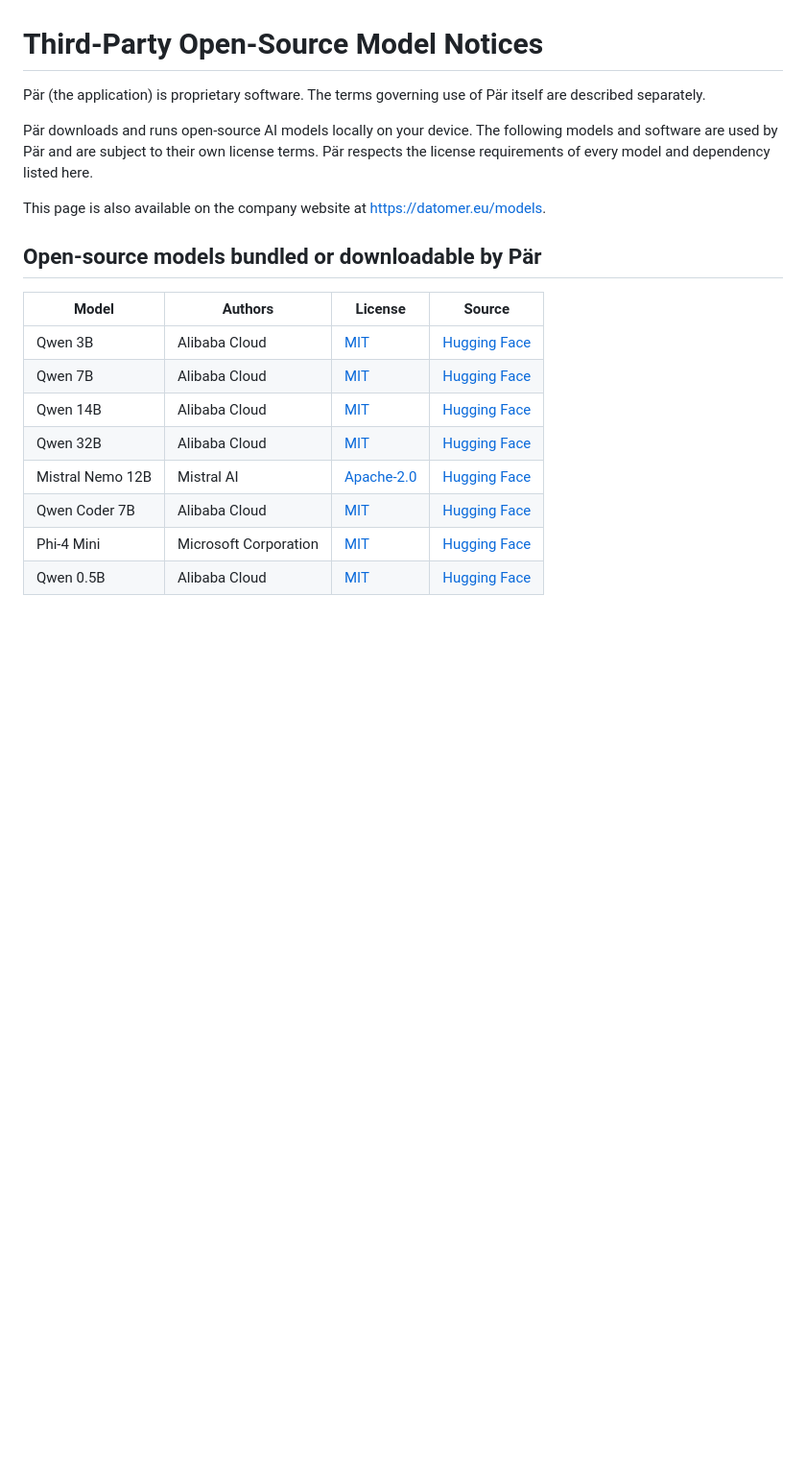
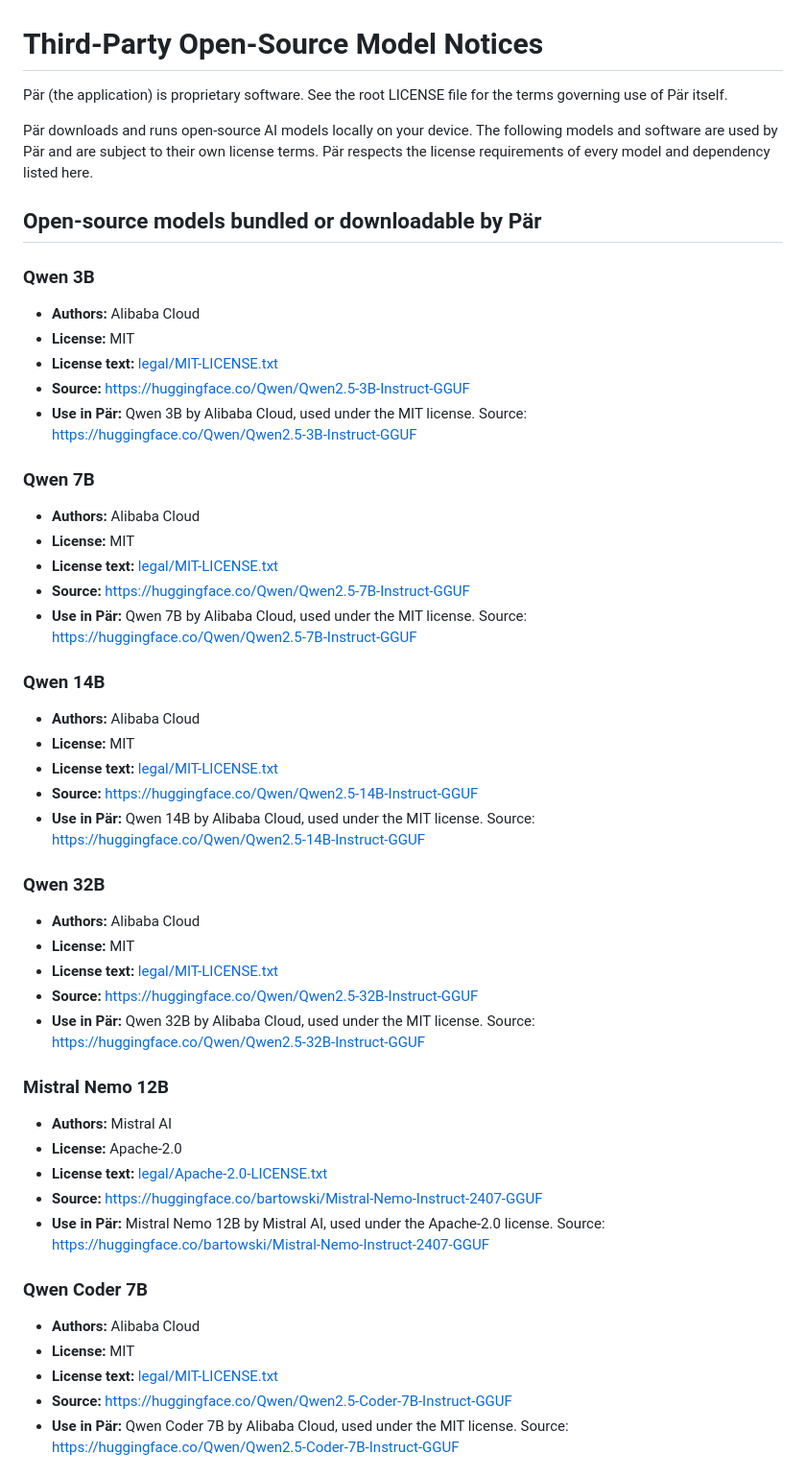
Before and after one commit to DatomerAB/par-public, a Markdown page: docs/NOTICE.md, the part around one of its changes. Shown at 96% size. Drawn GitHub-style; blank space fills up the shorter version.

Commit message:
chore: sync model attribution from Pär (2ac53a58397268717e7bfc691fee3ab17753a3b4)

```diff
--- a/docs/NOTICE.md
+++ b/docs/NOTICE.md
@@ -1,20 +1,56 @@
 # Third-Party Open-Source Model Notices
 
-Pär (the application) is proprietary software. The terms governing use of Pär itself are described separately.
+Pär (the application) is proprietary software. See the root LICENSE file for the terms governing use of Pär itself.
 
 Pär downloads and runs open-source AI models locally on your device. The following models and software are used by Pär and are subject to their own license terms. Pär respects the license requirements of every model and dependency listed here.
 
-This page is also available on the company website at [https://datomer.eu/models](https://datomer.eu/models).
-
 ## Open-source models bundled or downloadable by Pär
 
-| Model | Authors | License | Source |
-|---|---|---|---|
-| Qwen 3B | Alibaba Cloud | [MIT](https://huggingface.co/Qwen/Qwen2.5-3B-Instruct/blob/main/LICENSE) | [Hugging Face](https://huggingface.co/Qwen/Qwen2.5-3B-Instruct-GGUF) |
-| Qwen 7B | Alibaba Cloud | [MIT](https://huggingface.co/Qwen/Qwen2.5-7B-Instruct/blob/main/LICENSE) | [Hugging Face](https://huggingface.co/Qwen/Qwen2.5-7B-Instruct-GGUF) |
-| Qwen 14B | Alibaba Cloud | [MIT](https://huggingface.co/Qwen/Qwen2.5-14B-Instruct/blob/main/LICENSE) | [Hugging Face](https://huggingface.co/Qwen/Qwen2.5-14B-Instruct-GGUF) |
-| Qwen 32B | Alibaba Cloud | [MIT](https://huggingface.co/Qwen/Qwen2.5-32B-Instruct/blob/main/LICENSE) | [Hugging Face](https://huggingface.co/Qwen/Qwen2.5-32B-Instruct-GGUF) |
-| Mistral Nemo 12B | Mistral AI | [Apache-2.0](https://huggingface.co/bartowski/Mistral-Nemo-Instruct-2407-GGUF/blob/main/README.md) | [Hugging Face](https://huggingface.co/bartowski/Mistral-Nemo-Instruct-2407-GGUF) |
-| Qwen Coder 7B | Alibaba Cloud | [MIT](https://huggingface.co/Qwen/Qwen2.5-Coder-7B-Instruct/blob/main/LICENSE) | [Hugging Face](https://huggingface.co/Qwen/Qwen2.5-Coder-7B-Instruct-GGUF) |
-| Phi-4 Mini | Microsoft Corporation | [MIT](https://huggingface.co/bartowski/Phi-4-mini-instruct-GGUF/blob/main/README.md) | [Hugging Face](https://huggingface.co/bartowski/Phi-4-mini-instruct-GGUF) |
-| Qwen 0.5B | Alibaba Cloud | [MIT](https://huggingface.co/Qwen/Qwen2-0.5B-Instruct/blob/main/LICENSE) | [Hugging Face](https://huggingface.co/Qwen/Qwen2-0.5B-Instruct-GGUF) |
+### Qwen 3B
+
+- **Authors:** Alibaba Cloud
+- **License:** MIT
+- **License text:** [legal/MIT-LICENSE.txt](legal/MIT-LICENSE.txt)
+- **Source:** https://huggingface.co/Qwen/Qwen2.5-3B-Instruct-GGUF
+- **Use in Pär:** Qwen 3B by Alibaba Cloud, used under the MIT license. Source: https://huggingface.co/Qwen/Qwen2.5-3B-Instruct-GGUF
+
+### Qwen 7B
+
+- **Authors:** Alibaba Cloud
+- **License:** MIT
+- **License text:** [legal/MIT-LICENSE.txt](legal/MIT-LICENSE.txt)
+- **Source:** https://huggingface.co/Qwen/Qwen2.5-7B-Instruct-GGUF
+- **Use in Pär:** Qwen 7B by Alibaba Cloud, used under the MIT license. Source: https://huggingface.co/Qwen/Qwen2.5-7B-Instruct-GGUF
+
+### Qwen 14B
+
+- **Authors:** Alibaba Cloud
+- **License:** MIT
+- **License text:** [legal/MIT-LICENSE.txt](legal/MIT-LICENSE.txt)
+- **Source:** https://huggingface.co/Qwen/Qwen2.5-14B-Instruct-GGUF
+- **Use in Pär:** Qwen 14B by Alibaba Cloud, used under the MIT license. Source: https://huggingface.co/Qwen/Qwen2.5-14B-Instruct-GGUF
+
+### Qwen 32B
+
+- **Authors:** Alibaba Cloud
+- **License:** MIT
+- **License text:** [legal/MIT-LICENSE.txt](legal/MIT-LICENSE.txt)
+- **Source:** https://huggingface.co/Qwen/Qwen2.5-32B-Instruct-GGUF
+- **Use in Pär:** Qwen 32B by Alibaba Cloud, used under the MIT license. Source: https://huggingface.co/Qwen/Qwen2.5-32B-Instruct-GGUF
+
+### Mistral Nemo 12B
+
+- **Authors:** Mistral AI
+- **License:** Apache-2.0
+- **License text:** [legal/Apache-2.0-LICENSE.txt](legal/Apache-2.0-LICENSE.txt)
+- **Source:** https://huggingface.co/bartowski/Mistral-Nemo-Instruct-2407-GGUF
+- **Use in Pär:** Mistral Nemo 12B by Mistral AI, used under the Apache-2.0 license. Source: https://huggingface.co/bartowski/Mistral-Nemo-Instruct-2407-GGUF
+
+### Qwen Coder 7B
+
+- **Authors:** Alibaba Cloud
+- **License:** MIT
+- **License text:** [legal/MIT-LICENSE.txt](legal/MIT-LICENSE.txt)
+- **Source:** https://huggingface.co/Qwen/Qwen2.5-Coder-7B-Instruct-GGUF
+- **Use in Pär:** Qwen Coder 7B by Alibaba Cloud, used under the MIT license. Source: https://huggingface.co/Qwen/Qwen2.5-Coder-7B-Instruct-GGUF
+
```
Also changed, not shown: other parts of docs/NOTICE.md (+50 -10 lines).
